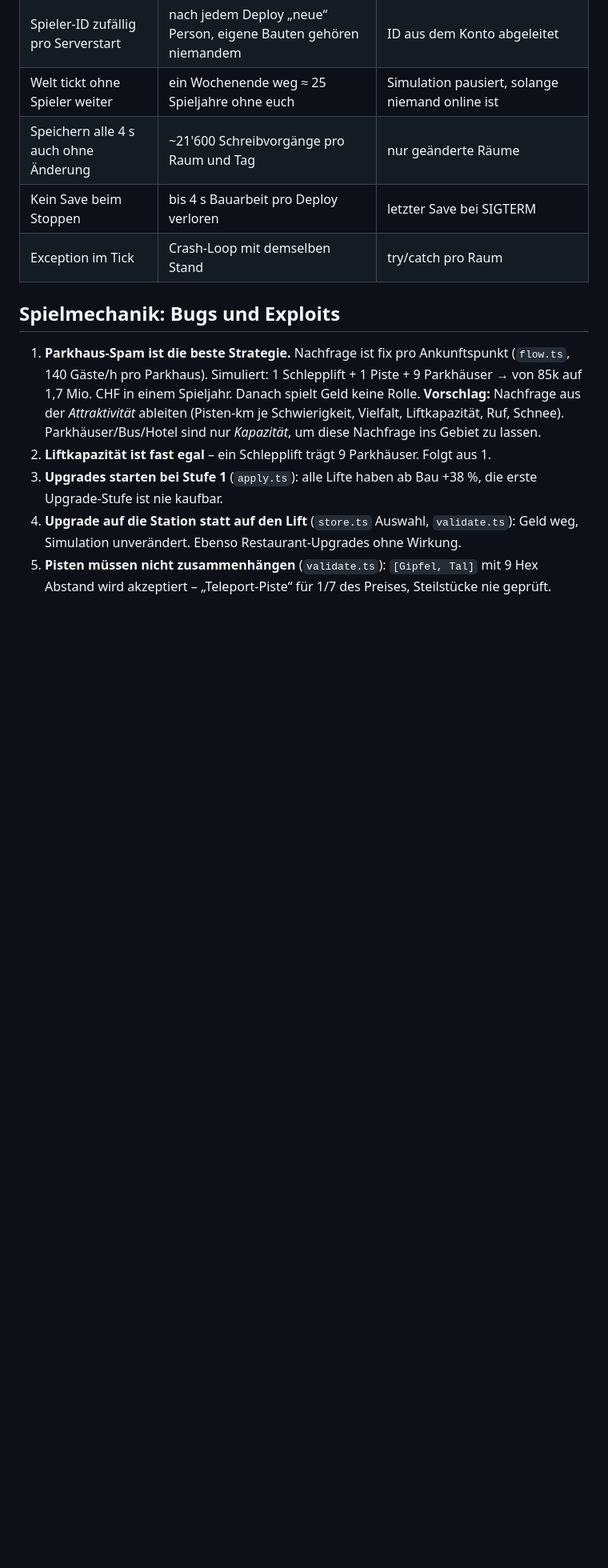
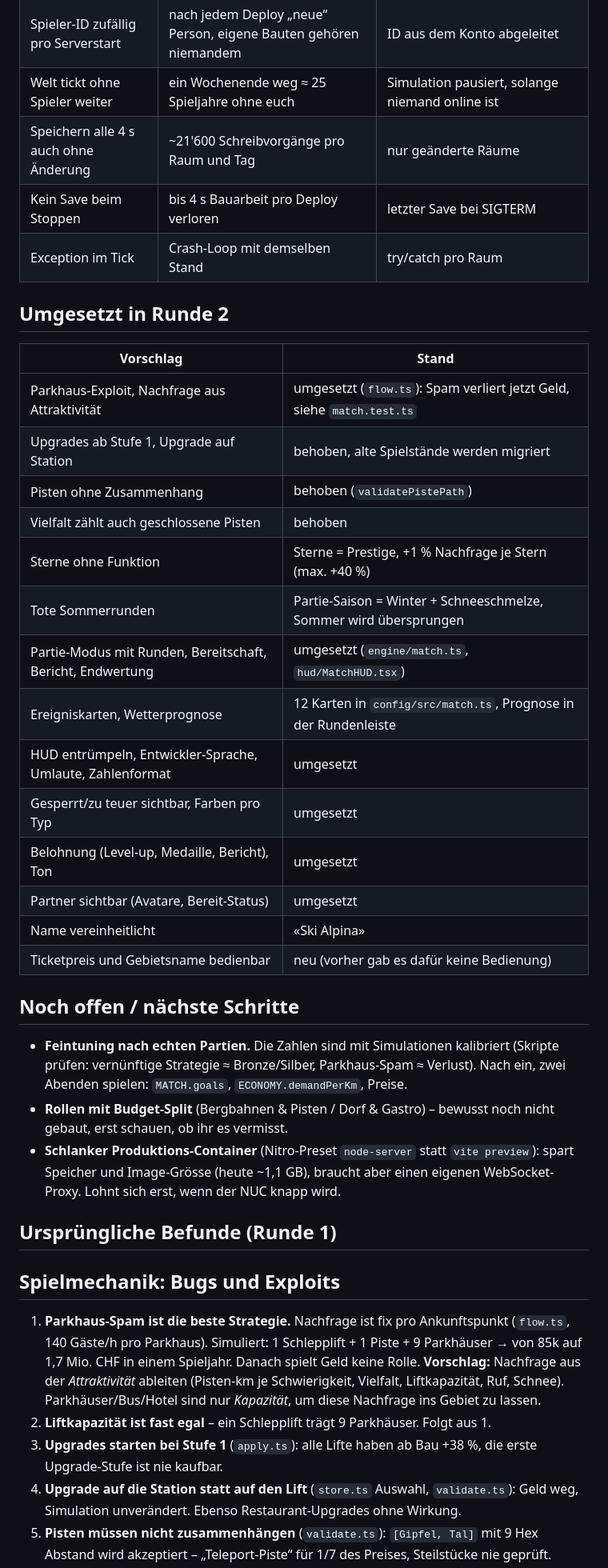
Before and after one commit to Pyrit94/ski-alpina, a Markdown page: docs/vorschlaege.md, the part around the change. Shown at 80% size. Rendered like a GitHub page; blank space fills up the shorter version.

Commit message:
docs: what of the review is done and what is next
Co-Authored-By: Claude Opus 5.5 <noreply@anthropic.com>
Claude-Session: https://claude.ai/code/session_01H6pa7Bbn4eDYgrPx6pmNi9

```diff
--- a/docs/vorschlaege.md
+++ b/docs/vorschlaege.md
@@ -18,6 +18,38 @@ sortiert und als Arbeitsliste gedacht.
 | Speichern alle 4 s auch ohne Änderung | ~21'600 Schreibvorgänge pro Raum und Tag | nur geänderte Räume |
 | Kein Save beim Stoppen | bis 4 s Bauarbeit pro Deploy verloren | letzter Save bei SIGTERM |
 | Exception im Tick | Crash-Loop mit demselben Stand | try/catch pro Raum |
+
+## Umgesetzt in Runde 2
+
+| Vorschlag | Stand |
+| --- | --- |
+| Parkhaus-Exploit, Nachfrage aus Attraktivität | umgesetzt (`flow.ts`): Spam verliert jetzt Geld, siehe `match.test.ts` |
+| Upgrades ab Stufe 1, Upgrade auf Station | behoben, alte Spielstände werden migriert |
+| Pisten ohne Zusammenhang | behoben (`validatePistePath`) |
+| Vielfalt zählt auch geschlossene Pisten | behoben |
+| Sterne ohne Funktion | Sterne = Prestige, +1 % Nachfrage je Stern (max. +40 %) |
+| Tote Sommerrunden | Partie-Saison = Winter + Schneeschmelze, Sommer wird übersprungen |
+| Partie-Modus mit Runden, Bereitschaft, Bericht, Endwertung | umgesetzt (`engine/match.ts`, `hud/MatchHUD.tsx`) |
+| Ereigniskarten, Wetterprognose | 12 Karten in `config/src/match.ts`, Prognose in der Rundenleiste |
+| HUD entrümpeln, Entwickler-Sprache, Umlaute, Zahlenformat | umgesetzt |
+| Gesperrt/zu teuer sichtbar, Farben pro Typ | umgesetzt |
+| Belohnung (Level-up, Medaille, Bericht), Ton | umgesetzt |
+| Partner sichtbar (Avatare, Bereit-Status) | umgesetzt |
+| Name vereinheitlicht | «Ski Alpina» |
+| Ticketpreis und Gebietsname bedienbar | neu (vorher gab es dafür keine Bedienung) |
+
+## Noch offen / nächste Schritte
+
+- **Feintuning nach echten Partien.** Die Zahlen sind mit Simulationen kalibriert
+  (Skripte prüfen: vernünftige Strategie ≈ Bronze/Silber, Parkhaus-Spam ≈ Verlust).
+  Nach ein, zwei Abenden spielen: `MATCH.goals`, `ECONOMY.demandPerKm`, Preise.
+- **Rollen mit Budget-Split** (Bergbahnen & Pisten / Dorf & Gastro) – bewusst noch
+  nicht gebaut, erst schauen, ob ihr es vermisst.
+- **Schlanker Produktions-Container** (Nitro-Preset `node-server` statt `vite preview`):
+  spart Speicher und Image-Grösse (heute ~1,1 GB), braucht aber einen eigenen
+  WebSocket-Proxy. Lohnt sich erst, wenn der NUC knapp wird.
+
+## Ursprüngliche Befunde (Runde 1)
 
 ## Spielmechanik: Bugs und Exploits
 
```
